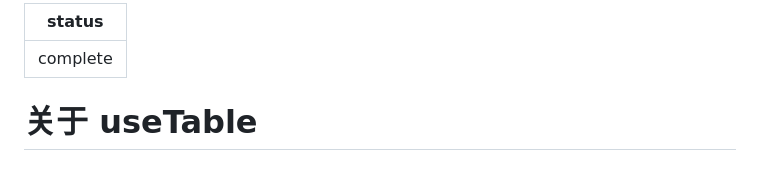
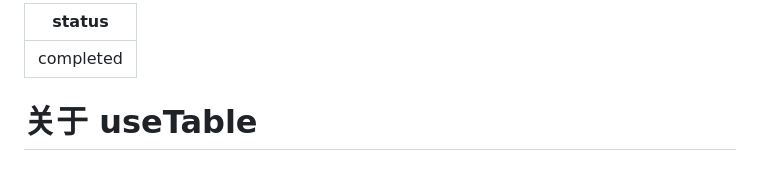
Before and after one commit to jieci0825/notes, a Markdown page: docs/开发技巧/关于useTable.md, the part around the change. Drawn GitHub-style.

```diff
--- a/docs/开发技巧/关于useTable.md
+++ b/docs/开发技巧/关于useTable.md
@@ -1,5 +1,5 @@
 ---
-status: complete
+status: completed
 ---
 
 # 关于 useTable
```
Also changed, not shown: docs/运维/Linux操作.md (+7 -0 lines), docs/运维/Nginx操作.md (added, +10 -0 lines).
